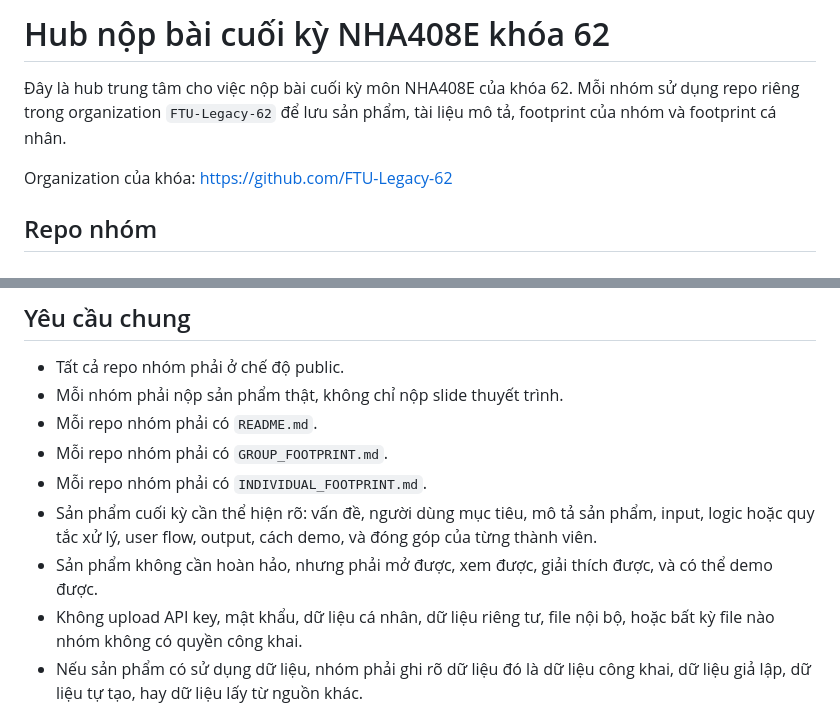
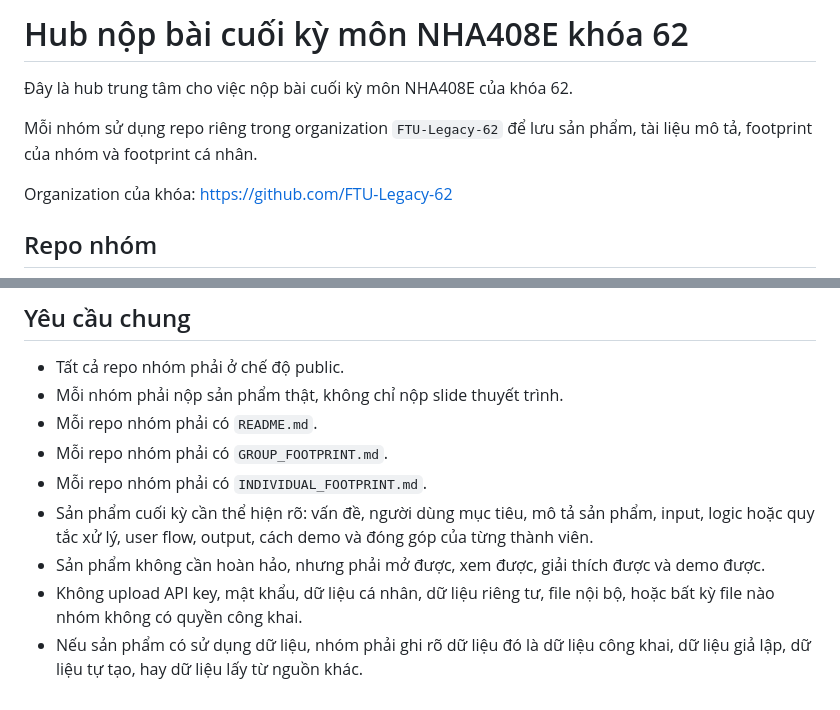
Before and after one commit to FTU-Legacy-62/hub, a Markdown page: README.md, 2 parts joined by grey strips. GitHub-like rendering.

Commit message:
Update final submission hub content

```diff
--- a/README.md
+++ b/README.md
@@ -1,6 +1,8 @@
-# Hub nộp bài cuối kỳ NHA408E khóa 62
+# Hub nộp bài cuối kỳ môn NHA408E khóa 62
 
-Đây là hub trung tâm cho việc nộp bài cuối kỳ môn NHA408E của khóa 62. Mỗi nhóm sử dụng repo riêng trong organization `FTU-Legacy-62` để lưu sản phẩm, tài liệu mô tả, footprint của nhóm và footprint cá nhân.
+Đây là hub trung tâm cho việc nộp bài cuối kỳ môn NHA408E của khóa 62.
+
+Mỗi nhóm sử dụng repo riêng trong organization `FTU-Legacy-62` để lưu sản phẩm, tài liệu mô tả, footprint của nhóm và footprint cá nhân.
 
 Organization của khóa: https://github.com/FTU-Legacy-62
 
@@ -28,8 +30,8 @@ Trang theo dõi nộp bài của từng nhóm nằm trong thư mục [`submissio
 - Mỗi repo nhóm phải có `README.md`.
 - Mỗi repo nhóm phải có `GROUP_FOOTPRINT.md`.
 - Mỗi repo nhóm phải có `INDIVIDUAL_FOOTPRINT.md`.
-- Sản phẩm cuối kỳ cần thể hiện rõ: vấn đề, người dùng mục tiêu, mô tả sản phẩm, input, logic hoặc quy tắc xử lý, user flow, output, cách demo, và đóng góp của từng thành viên.
-- Sản phẩm không cần hoàn hảo, nhưng phải mở được, xem được, giải thích được, và có thể demo được.
+- Sản phẩm cuối kỳ cần thể hiện rõ: vấn đề, người dùng mục tiêu, mô tả sản phẩm, input, logic hoặc quy tắc xử lý, user flow, output, cách demo và đóng góp của từng thành viên.
+- Sản phẩm không cần hoàn hảo, nhưng phải mở được, xem được, giải thích được và demo được.
 - Không upload API key, mật khẩu, dữ liệu cá nhân, dữ liệu riêng tư, file nội bộ, hoặc bất kỳ file nào nhóm không có quyền công khai.
 - Nếu sản phẩm có sử dụng dữ liệu, nhóm phải ghi rõ dữ liệu đó là dữ liệu công khai, dữ liệu giả lập, dữ liệu tự tạo, hay dữ liệu lấy từ nguồn khác.
 - Sau hạn nộp bài, giảng viên có thể thay đổi quyền chỉnh sửa để lưu lại bản nộp chính thức.
```
